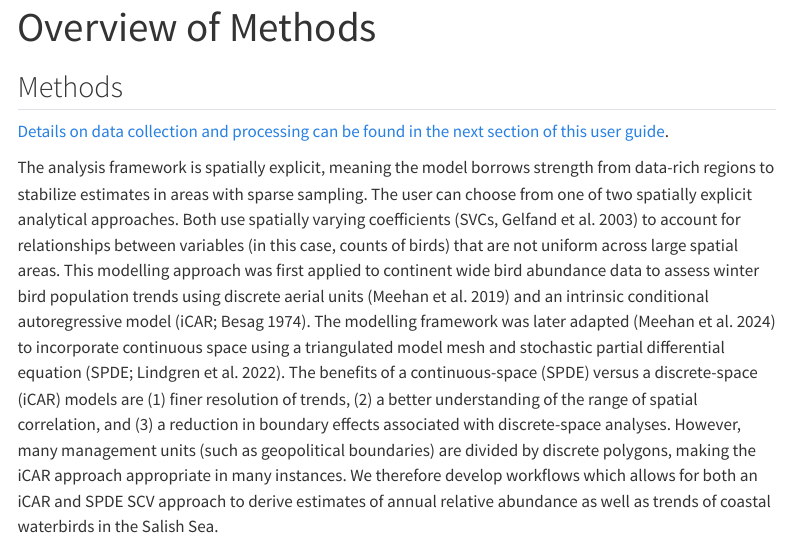
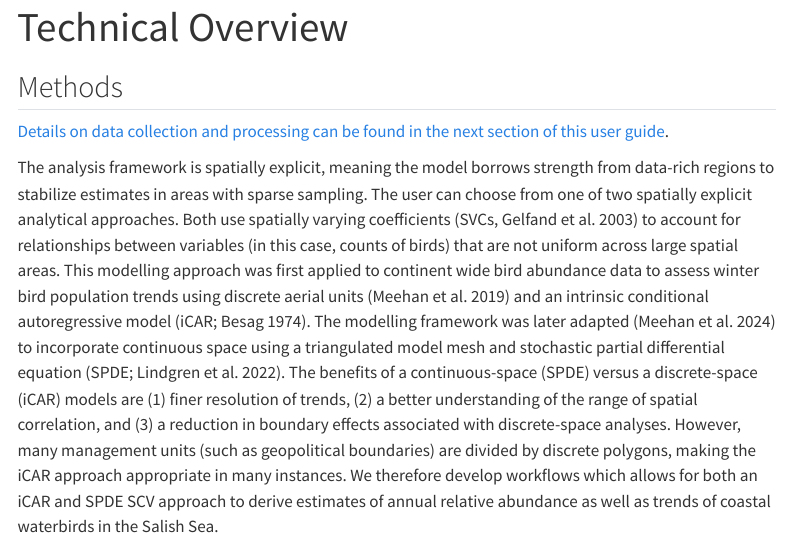
Before and after one commit to BirdsCanada/SalishSeaTrends, a Quarto document (01_Intro.qmd): the page in a window 1100 px wide, from its top. Rendered offline with R 4.5, knitr and Pandoc in place of Quarto, with nearby package versions; menus at the side of the page are left out.

Commit message:
title change

```diff
--- a/01_Intro.qmd
+++ b/01_Intro.qmd
@@ -1,5 +1,5 @@
 ---
-title: "Overview of Methods"
+title: "Technical Overview"
 ---
 
 ## Methods {#1.1Intro}
```
Also changed, not shown: index.qmd (+1 -1 lines).
